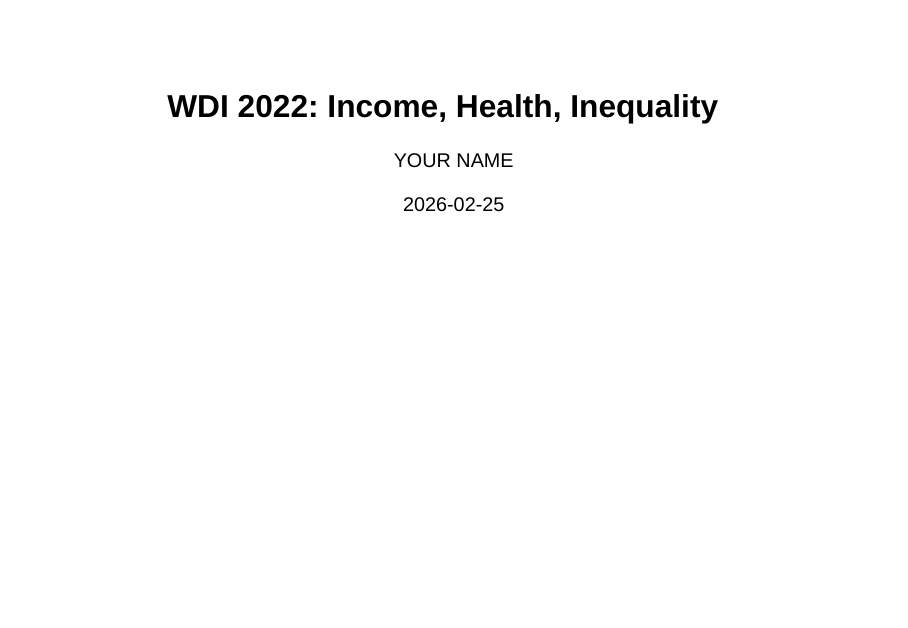
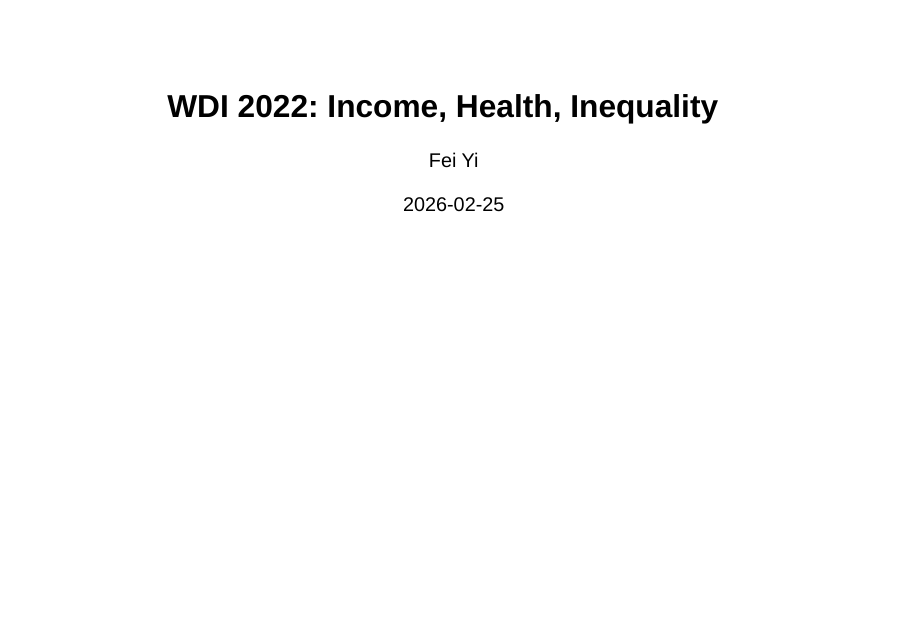
Before and after one commit to Efeyy/datasci350-a05, a Quarto document (slides.qmd): page 1 of 5. Rendered offline with R 4.5, knitr and Pandoc in place of Quarto, with nearby package versions; drawn as Slidy slides in place of the format the file asks for; a font, style sheet, LaTeX package, included part or bibliography that could not be used is replaced or left out.

Commit message:
Update author name in slides

```diff
--- a/slides.qmd
+++ b/slides.qmd
@@ -1,6 +1,6 @@
 ---
 title: "WDI 2022: Income, Health, Inequality"
-author: "YOUR NAME"
+author: "Fei Yi"
 date: "2026-02-25"
 format:
   revealjs:
```
Also changed, not shown: 1 other file.
